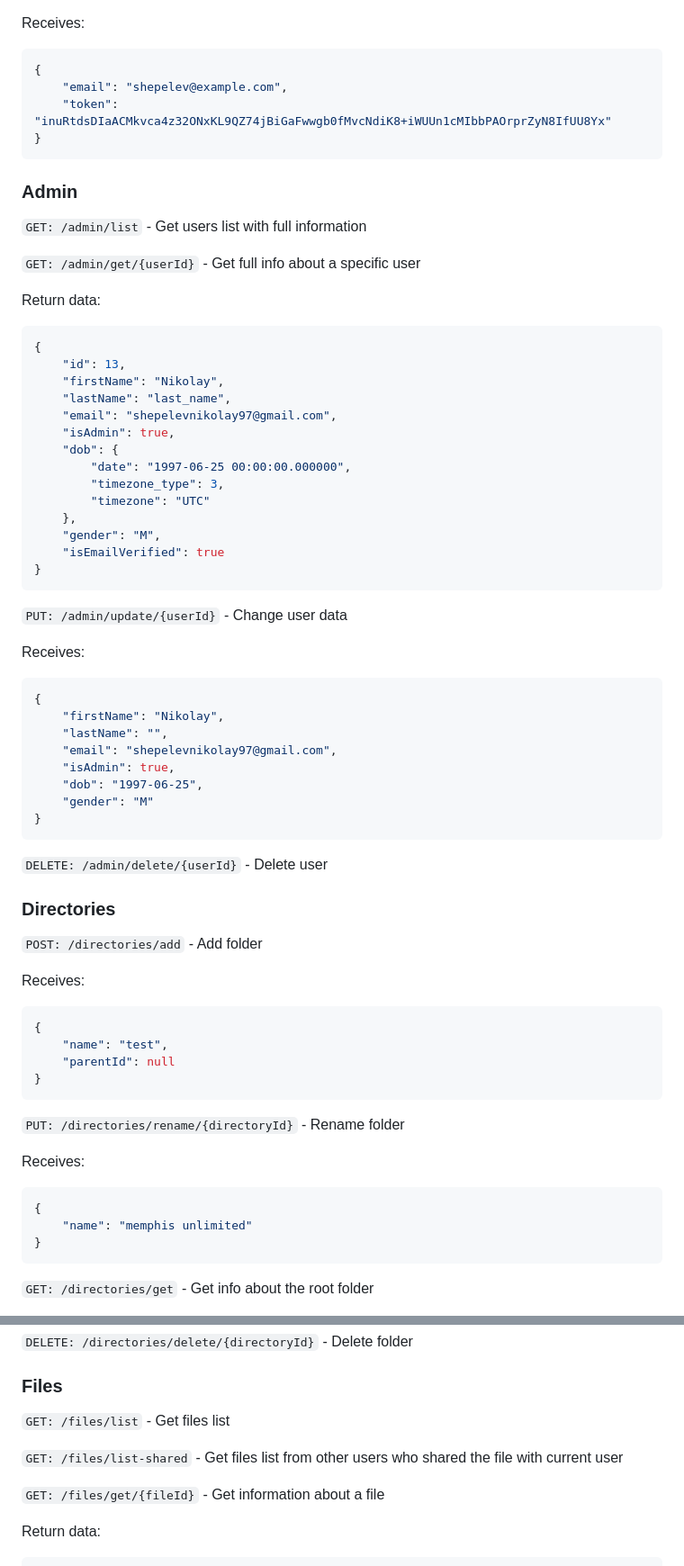
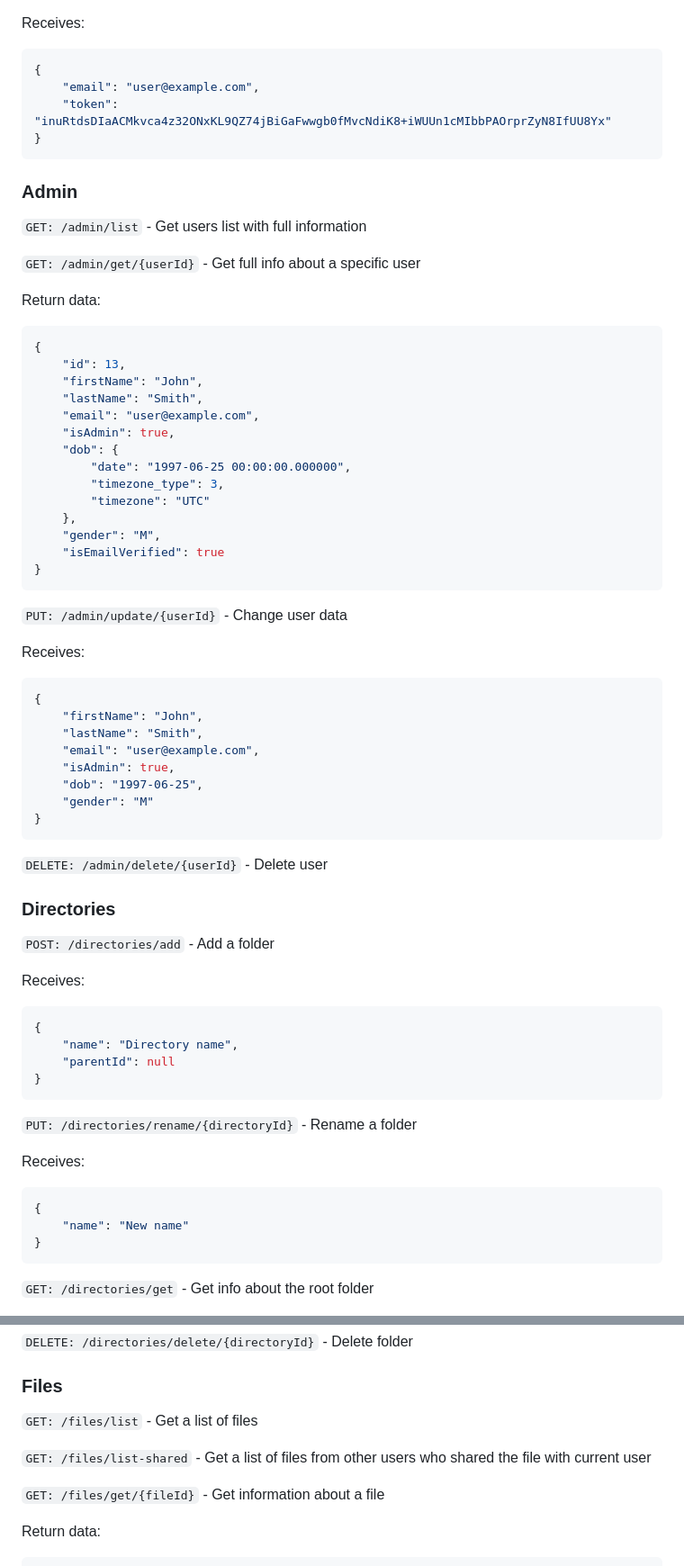
Before and after one commit to shepelevn/storage-cloud-api, a Markdown page: README.md, 2 parts joined by grey strips. Shown: that part at 90% size. Drawn GitHub-style.

````diff
--- a/README.md
+++ b/README.md
@@ -174,7 +174,7 @@ Receives:
 
 ```json
 {
-    "email": "shepelev@example.com",
+    "email": "user@example.com",
     "token": "inuRtdsDIaACMkvca4z32ONxKL9QZ74jBiGaFwwgb0fMvcNdiK8+iWUUn1cMIbbPAOrprZyN8IfUU8Yx"
 }
 ```
@@ -190,9 +190,9 @@ Return data:
 ```json
 {
     "id": 13,
-    "firstName": "Nikolay",
-    "lastName": "last_name",
-    "email": "shepelevnikolay97@gmail.com",
+    "firstName": "John",
+    "lastName": "Smith",
+    "email": "user@example.com",
     "isAdmin": true,
     "dob": {
         "date": "1997-06-25 00:00:00.000000",
@@ -210,9 +210,9 @@ Receives:
 
 ```json
 {
-    "firstName": "Nikolay",
-    "lastName": "",
-    "email": "shepelevnikolay97@gmail.com",
+    "firstName": "John",
+    "lastName": "Smith",
+    "email": "user@example.com",
     "isAdmin": true,
     "dob": "1997-06-25",
     "gender": "M"
@@ -223,24 +223,24 @@ Receives:
 
 ### Directories
 
-`POST: /directories/add` - Add folder
+`POST: /directories/add` - Add a folder
 
 Receives:
 
 ```json
 {
-    "name": "test",
+    "name": "Directory name",
     "parentId": null
 }
 ```
 
-`PUT: /directories/rename/{directoryId}` - Rename folder
+`PUT: /directories/rename/{directoryId}` - Rename a folder
 
 Receives:
 
 ```json
 {
-    "name": "memphis unlimited"
+    "name": "New name"
 }
 ```
 
@@ -291,9 +291,9 @@ Return data:
 
 ### Files
 
-`GET: /files/list` - Get files list
+`GET: /files/list` - Get a list of files
 
-`GET: /files/list-shared` - Get files list from other users who shared
+`GET: /files/list-shared` - Get a list of files from other users who shared
 the file with current user
 
 `GET: /files/get/{fileId}` - Get information about a file
````
Also changed, not shown: other parts of README.md (+24 -24 lines), readme/README.ru.md (+20 -20 lines).
